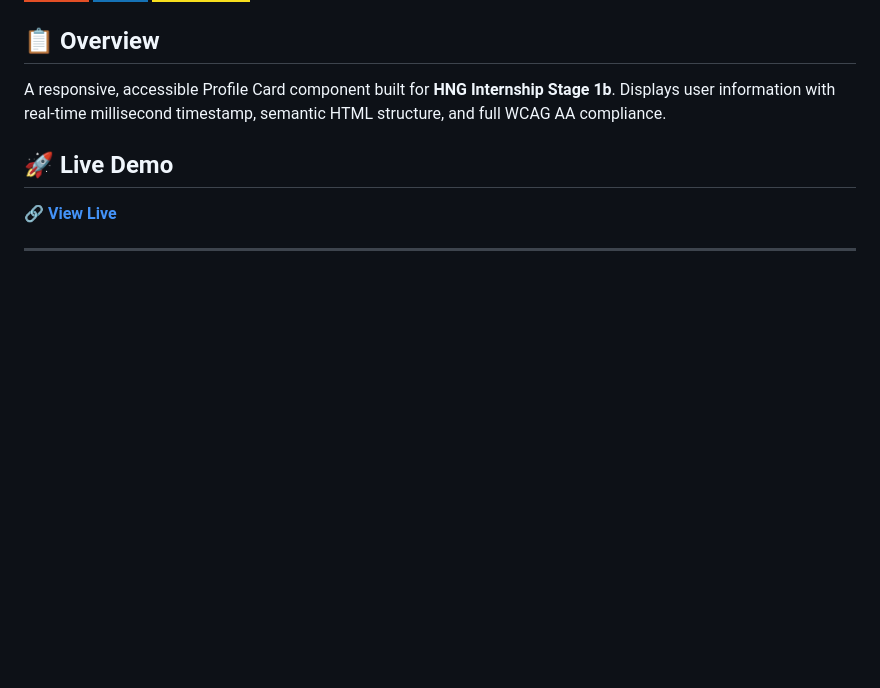
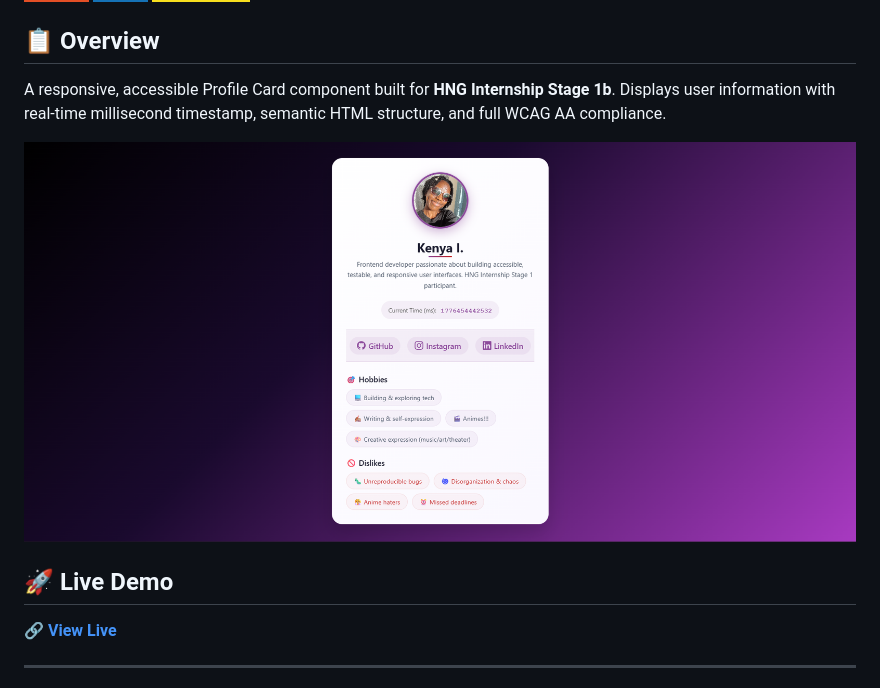
Before and after one commit to Kenyai402/hng-stage1-profile-card, a Markdown page: README.md, the part around the change. Rendered like a GitHub page; badges without logos; blank space fills up the shorter version.

Commit message:
Add Profile Card preview image to README
Added a preview image for the Profile Card component.

```diff
--- a/README.md
+++ b/README.md
@@ -7,6 +7,8 @@
 ## 📋 Overview
 
 A responsive, accessible Profile Card component built for **HNG Internship Stage 1b**. Displays user information with real-time millisecond timestamp, semantic HTML structure, and full WCAG AA compliance.
+
+![Profile Card Preview](./images/image.png)
 
 ## 🚀 Live Demo
 
```
